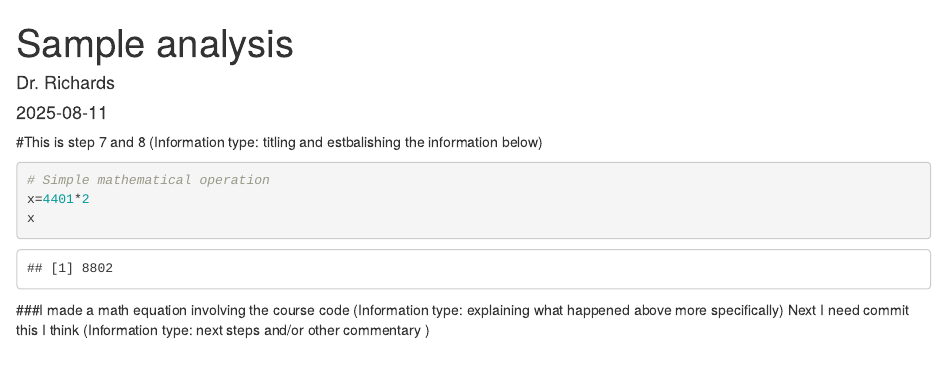
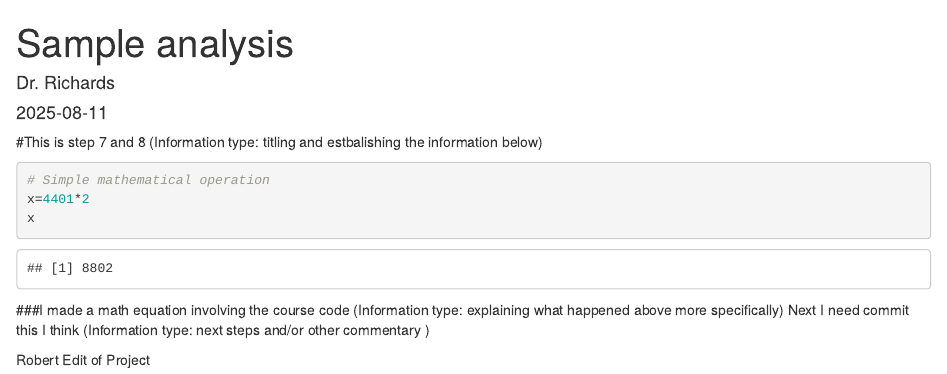
Before and after one commit to LM-3002/github-practice-assignment, an R Markdown document (scripts/analysis.RMD): the page in a window 1100 px wide, from its top. Rendered offline with R 4.5, knitr and Pandoc, with nearby package versions.

Commit message:
Robert Edit

````diff
--- a/scripts/analysis.RMD
+++ b/scripts/analysis.RMD
@@ -17,3 +17,6 @@ x
 ```
 ###I made a math equation involving the course code (Information type: explaining what happened above more specifically)
 Next I need commit this I think (Information type: next steps and/or other commentary )
+
+
+Robert Edit of Project
````
